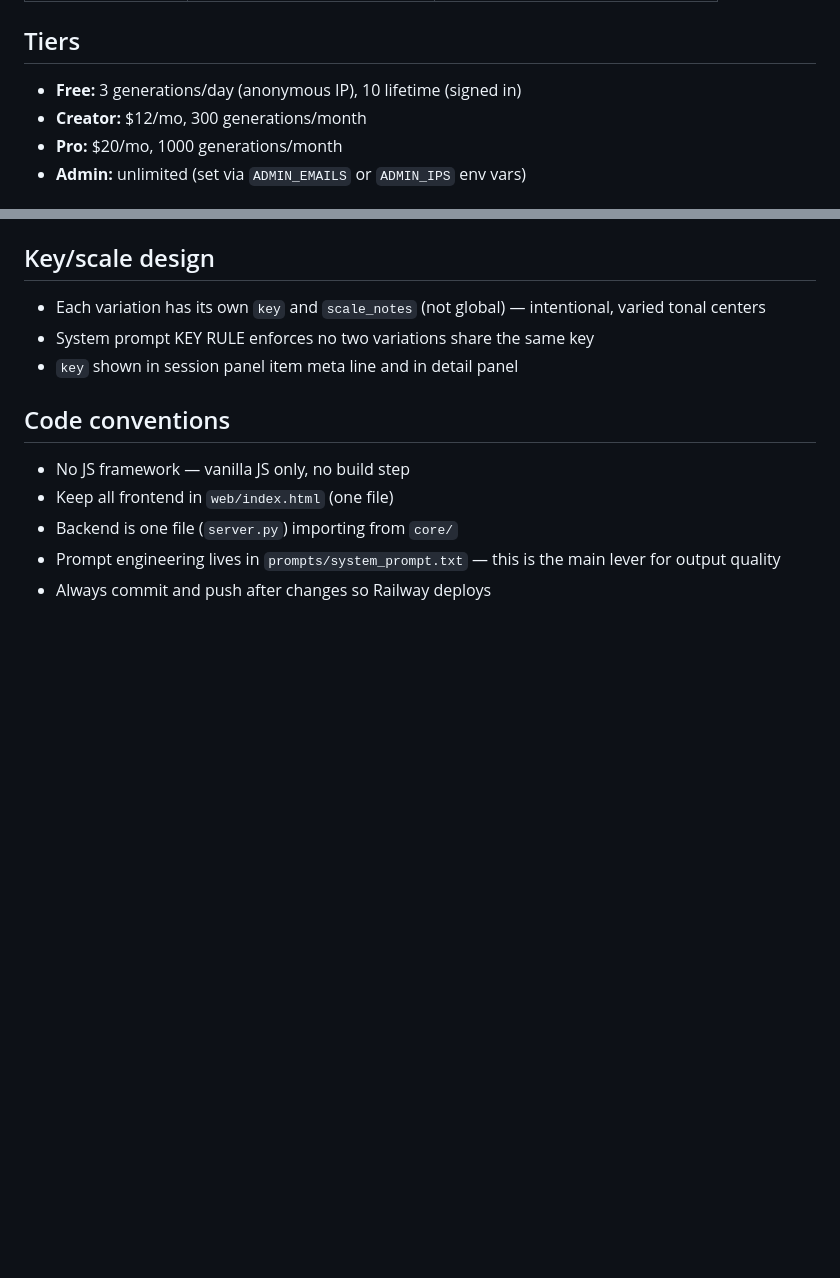
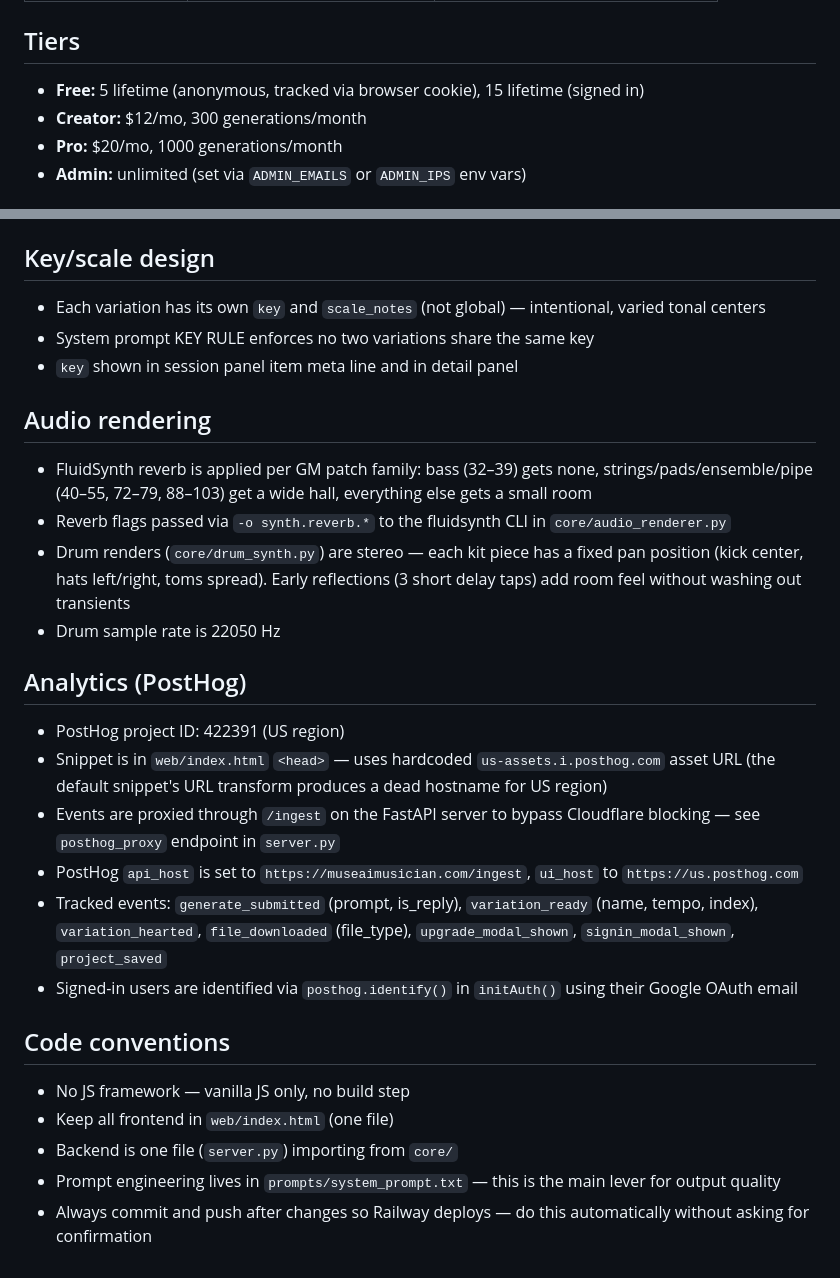
Before and after one commit to lynch-brendan/midi-generator, a Markdown page: CLAUDE.md, 2 parts joined by grey strips. GitHub-like rendering; blank space fills up the shorter version.

Commit message:
Update CLAUDE.md with audio rendering and analytics setup
Co-Authored-By: Claude Sonnet 4.6 <noreply@anthropic.com>

```diff
--- a/CLAUDE.md
+++ b/CLAUDE.md
@@ -92,7 +92,7 @@ web/privacy.html           — Privacy policy
 | GET | `/api/projects/{id}/files` | List files in project |
 
 ## Tiers
-- **Free:** 3 generations/day (anonymous IP), 10 lifetime (signed in)
+- **Free:** 5 lifetime (anonymous, tracked via browser cookie), 15 lifetime (signed in)
 - **Creator:** $12/mo, 300 generations/month
 - **Pro:** $20/mo, 1000 generations/month
 - **Admin:** unlimited (set via `ADMIN_EMAILS` or `ADMIN_IPS` env vars)
@@ -115,9 +115,23 @@ web/privacy.html           — Privacy policy
 - System prompt KEY RULE enforces no two variations share the same key
 - `key` shown in session panel item meta line and in detail panel
 
+## Audio rendering
+- FluidSynth reverb is applied per GM patch family: bass (32–39) gets none, strings/pads/ensemble/pipe (40–55, 72–79, 88–103) get a wide hall, everything else gets a small room
+- Reverb flags passed via `-o synth.reverb.*` to the fluidsynth CLI in `core/audio_renderer.py`
+- Drum renders (`core/drum_synth.py`) are stereo — each kit piece has a fixed pan position (kick center, hats left/right, toms spread). Early reflections (3 short delay taps) add room feel without washing out transients
+- Drum sample rate is 22050 Hz
+
+## Analytics (PostHog)
+- PostHog project ID: 422391 (US region)
+- Snippet is in `web/index.html` `<head>` — uses hardcoded `us-assets.i.posthog.com` asset URL (the default snippet's URL transform produces a dead hostname for US region)
+- Events are proxied through `/ingest` on the FastAPI server to bypass Cloudflare blocking — see `posthog_proxy` endpoint in `server.py`
+- PostHog `api_host` is set to `https://museaimusician.com/ingest`, `ui_host` to `https://us.posthog.com`
+- Tracked events: `generate_submitted` (prompt, is_reply), `variation_ready` (name, tempo, index), `variation_hearted`, `file_downloaded` (file_type), `upgrade_modal_shown`, `signin_modal_shown`, `project_saved`
+- Signed-in users are identified via `posthog.identify()` in `initAuth()` using their Google OAuth email
+
 ## Code conventions
 - No JS framework — vanilla JS only, no build step
 - Keep all frontend in `web/index.html` (one file)
 - Backend is one file (`server.py`) importing from `core/`
 - Prompt engineering lives in `prompts/system_prompt.txt` — this is the main lever for output quality
-- Always commit and push after changes so Railway deploys
+- Always commit and push after changes so Railway deploys — do this automatically without asking for confirmation
```
